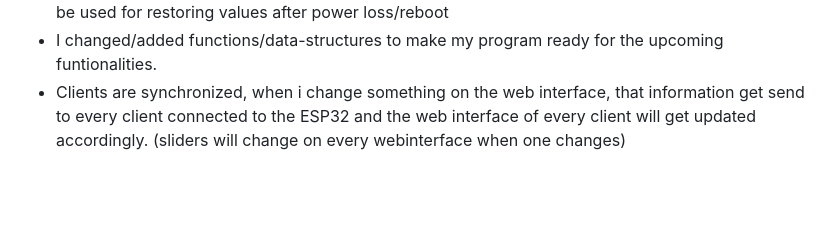
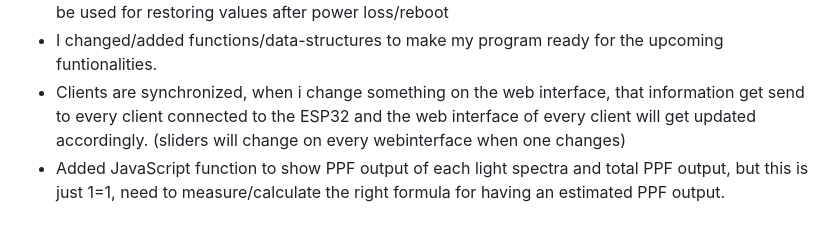
Before and after one commit to CasTruyers/PXL_LED_ResearchSystem, a Markdown page: docs/weeklyReport.md, the part around the change. Drawn GitHub-style; blank space fills up the shorter version.

```diff
--- a/docs/weeklyReport.md
+++ b/docs/weeklyReport.md
@@ -155,3 +155,4 @@ On Friday 28/04 I had a teams meeting for mid-term evaluation of the project.
 - Now that I'm working with NVS, I also started to put the driver dutycycle values in the NVS. Later will be used for restoring values after power loss/reboot
 - I changed/added functions/data-structures to make my program ready for the upcoming funtionalities.
 - Clients are synchronized, when i change something on the web interface, that information get send to every client connected to the ESP32 and the web interface of every client will get updated accordingly. (sliders will change on every webinterface when one changes)
+- Added JavaScript function to show PPF output of each light spectra and total PPF output, but this is just 1=1, need to measure/calculate the right formula for having an estimated PPF output.
```
